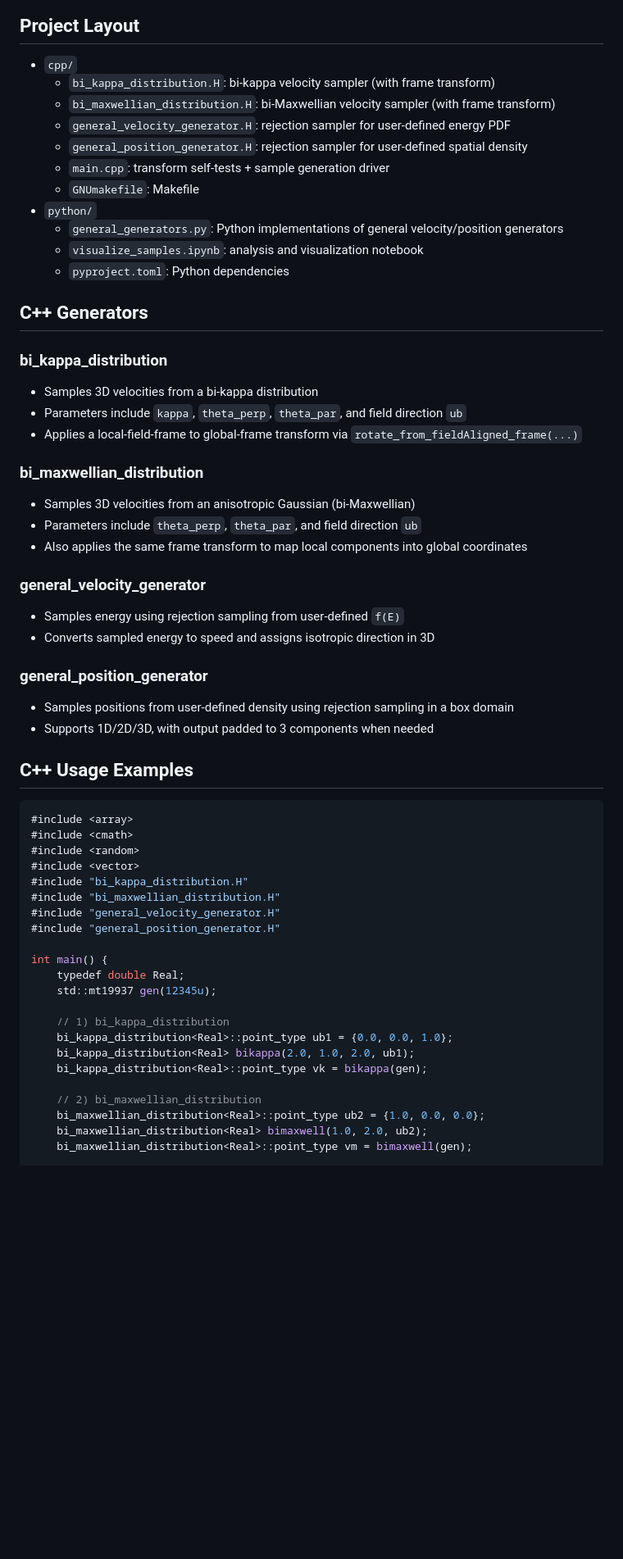
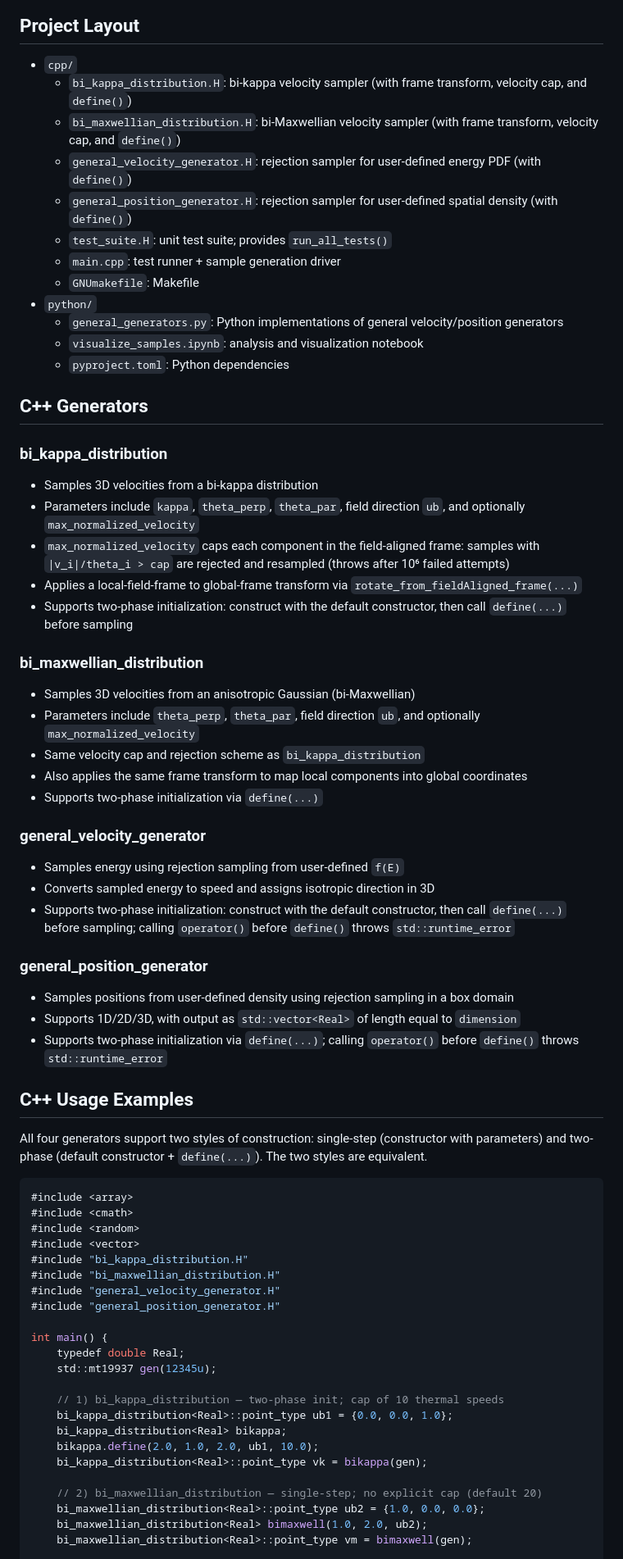
Before and after one commit to KehengZhu/bi-kappa-distribution-sampling, a Markdown page: README.md, the part around one of its changes. Shown at 82% size. GitHub-like rendering; blank space fills up the shorter version.

````diff
--- a/README.md
+++ b/README.md
@@ -10,11 +10,12 @@ Monte Carlo particle sampling project with:
 ## Project Layout
 
 - `cpp/`
-	- `bi_kappa_distribution.H`: bi-kappa velocity sampler (with frame transform)
-	- `bi_maxwellian_distribution.H`: bi-Maxwellian velocity sampler (with frame transform)
-	- `general_velocity_generator.H`: rejection sampler for user-defined energy PDF
-	- `general_position_generator.H`: rejection sampler for user-defined spatial density
-	- `main.cpp`: transform self-tests + sample generation driver
+	- `bi_kappa_distribution.H`: bi-kappa velocity sampler (with frame transform, velocity cap, and `define()`)
+	- `bi_maxwellian_distribution.H`: bi-Maxwellian velocity sampler (with frame transform, velocity cap, and `define()`)
+	- `general_velocity_generator.H`: rejection sampler for user-defined energy PDF (with `define()`)
+	- `general_position_generator.H`: rejection sampler for user-defined spatial density (with `define()`)
+	- `test_suite.H`: unit test suite; provides `run_all_tests()`
+	- `main.cpp`: test runner + sample generation driver
 	- `GNUmakefile`: Makefile
 - `python/`
 	- `general_generators.py`: Python implementations of general velocity/position generators
@@ -26,27 +27,34 @@ Monte Carlo particle sampling project with:
 ### bi_kappa_distribution
 
 - Samples 3D velocities from a bi-kappa distribution
-- Parameters include `kappa`, `theta_perp`, `theta_par`, and field direction `ub`
-- Applies a local-field-frame to global-frame transform via
-	`rotate_from_fieldAligned_frame(...)`
+- Parameters include `kappa`, `theta_perp`, `theta_par`, field direction `ub`, and optionally `max_normalized_velocity`
+- `max_normalized_velocity` caps each component in the field-aligned frame: samples with `|v_i|/theta_i > cap` are rejected and resampled (throws after 10⁶ failed attempts)
+- Applies a local-field-frame to global-frame transform via `rotate_from_fieldAligned_frame(...)`
+- Supports two-phase initialization: construct with the default constructor, then call `define(...)` before sampling
 
 ### bi_maxwellian_distribution
 
 - Samples 3D velocities from an anisotropic Gaussian (bi-Maxwellian)
-- Parameters include `theta_perp`, `theta_par`, and field direction `ub`
+- Parameters include `theta_perp`, `theta_par`, field direction `ub`, and optionally `max_normalized_velocity`
+- Same velocity cap and rejection scheme as `bi_kappa_distribution`
 - Also applies the same frame transform to map local components into global coordinates
+- Supports two-phase initialization via `define(...)`
 
 ### general_velocity_generator
 
 - Samples energy using rejection sampling from user-defined `f(E)`
 - Converts sampled energy to speed and assigns isotropic direction in 3D
+- Supports two-phase initialization: construct with the default constructor, then call `define(...)` before sampling; calling `operator()` before `define()` throws `std::runtime_error`
 
 ### general_position_generator
 
 - Samples positions from user-defined density using rejection sampling in a box domain
-- Supports 1D/2D/3D, with output padded to 3 components when needed
+- Supports 1D/2D/3D, with output as `std::vector<Real>` of length equal to `dimension`
+- Supports two-phase initialization via `define(...)`; calling `operator()` before `define()` throws `std::runtime_error`
 
 ## C++ Usage Examples
+
+All four generators support two styles of construction: single-step (constructor with parameters) and two-phase (default constructor + `define(...)`). The two styles are equivalent.
 
 ```cpp
 #include <array>
@@ -62,12 +70,13 @@ int main() {
     typedef double Real;
     std::mt19937 gen(12345u);
 
-    // 1) bi_kappa_distribution
+    // 1) bi_kappa_distribution — two-phase init; cap of 10 thermal speeds
     bi_kappa_distribution<Real>::point_type ub1 = {0.0, 0.0, 1.0};
-    bi_kappa_distribution<Real> bikappa(2.0, 1.0, 2.0, ub1);
+    bi_kappa_distribution<Real> bikappa;
+    bikappa.define(2.0, 1.0, 2.0, ub1, 10.0);
     bi_kappa_distribution<Real>::point_type vk = bikappa(gen);
 
-    // 2) bi_maxwellian_distribution
+    // 2) bi_maxwellian_distribution — single-step; no explicit cap (default 20)
     bi_maxwellian_distribution<Real>::point_type ub2 = {1.0, 0.0, 0.0};
     bi_maxwellian_distribution<Real> bimaxwell(1.0, 2.0, ub2);
     bi_maxwellian_distribution<Real>::point_type vm = bimaxwell(gen);
````
Also changed, not shown: other parts of README.md (+13 -10 lines).
